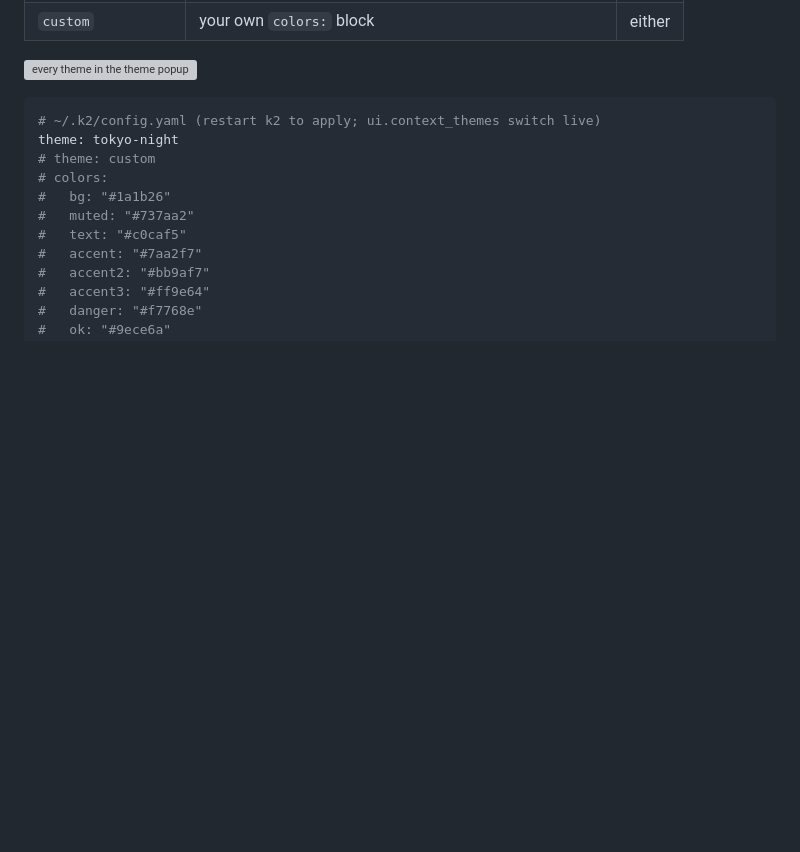
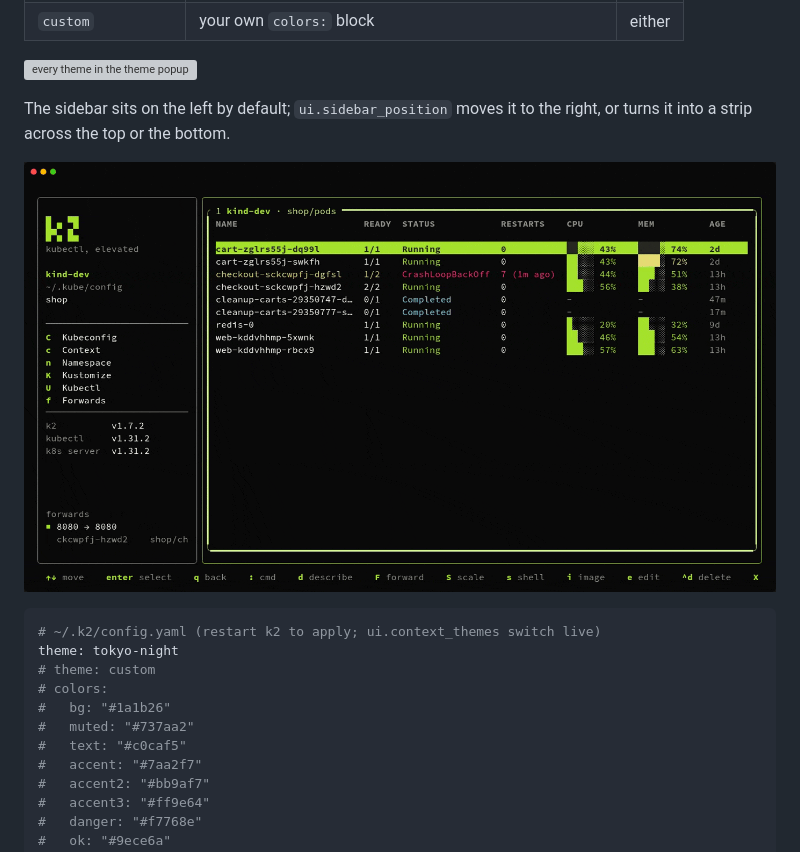
Before and after one commit to wkonsek/k2, a Markdown page: README.md, the part around the change. GitHub-like rendering; pictures changed too: docs/demo/sidebar.gif (added); blank space fills up the shorter version; grey boxes are pictures that could not be loaded.

Commit message:
sidebar positions gif

````diff
--- a/README.md
+++ b/README.md
@@ -650,6 +650,11 @@ The theme follows the focused pane and switches without a restart.
 
 ![every theme in the theme popup](docs/demo/themes.gif)
 
+The sidebar sits on the left by default; `ui.sidebar_position` moves it to
+the right, or turns it into a strip across the top or the bottom.
+
+![the sidebar on the left, right, top and bottom](docs/demo/sidebar.gif)
+
 ```yaml
 # ~/.k2/config.yaml (restart k2 to apply; ui.context_themes switch live)
 theme: tokyo-night
````
Also changed, not shown: 1 other file.
